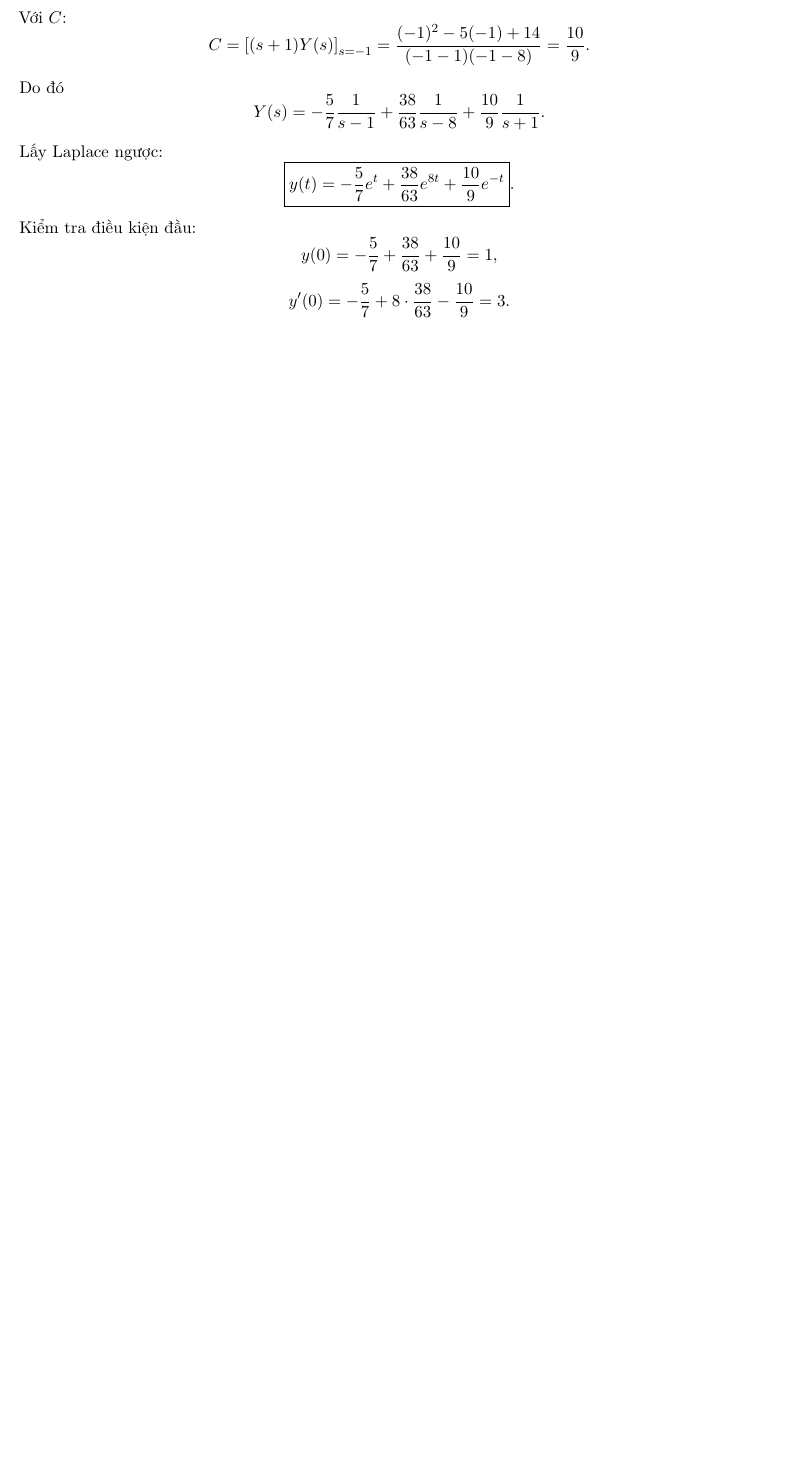
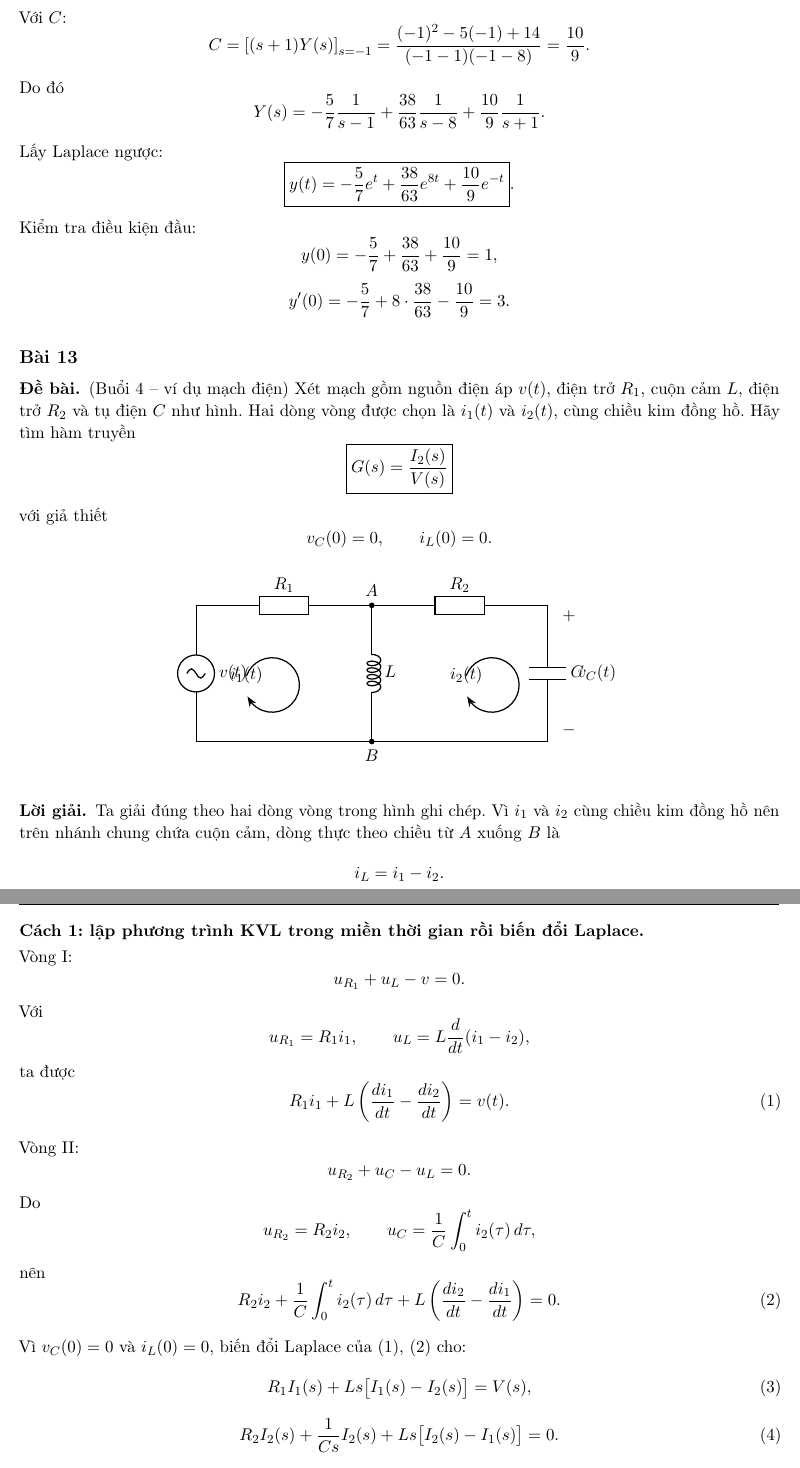
Before and after one commit to dt-thenf/lythuyetdieukhientudong, a LaTeX document (main.tex): part of page 9 of 9 before the commit and two parts of pages 9 and 10 of 11 after it, the two joined at a grey line, cut so that both start at the same text, the shorter picture padded with empty space. Compiled offline with pdfLaTeX.

Commit message:
docs: complete session 4 ODE and RLC transfer-function exercises

```diff
--- a/main.tex
+++ b/main.tex
@@ -671,3 +680,91 @@ y(0)=-\frac57+\frac{38}{63}+\frac{10}{9}=1,
 y'(0)=-\frac57+8\cdot\frac{38}{63}-\frac{10}{9}=3.
 \]
 
+
+\baitap{13}
+\debai
+(Buổi 4 -- ví dụ mạch điện) Xét mạch gồm nguồn điện áp $v(t)$, điện trở $R_1$, cuộn cảm $L$, điện trở $R_2$ và tụ điện $C$ như hình. Hai dòng vòng được chọn là $i_1(t)$ và $i_2(t)$, cùng chiều kim đồng hồ. Hãy tìm hàm truyền
+\[
+\boxed{G(s)=\frac{I_2(s)}{V(s)}}
+\]
+với giả thiết
+\[
+v_C(0)=0,\qquad i_L(0)=0.
+\]
+
+\begin{center}
+\begin{circuitikz}[european resistors, scale=1.0, transform shape, >=Stealth]
+  \coordinate (BL) at (0,0);
+  \coordinate (TL) at (0,3.1);
+  \coordinate (A)  at (4.0,3.1);
+  \coordinate (B)  at (4.0,0);
+  \coordinate (TR) at (8.0,3.1);
+  \coordinate (BR) at (8.0,0);
+
+  \draw (BL) to[sV,l_=$v(t)$] (TL)
+        to[R=$R_1$] (A) node[circ,label=above:$A$]{}
+        to[R=$R_2$] (TR)
+        to[C=$C$] (BR)
+        -- (B) node[circ,label=below:$B$]{}
+        -- (BL);
+
+  \draw (A) to[L=$L$] (B);
+
+  % Dòng vòng: cùng chiều kim đồng hồ.
+  \draw[->,thick] (1.15,1.50) arc[start angle=160,end angle=-155,radius=0.62];
+  \node at (1.15,1.50) {$i_1(t)$};
+
+  \draw[->,thick] (6.15,1.50) arc[start angle=160,end angle=-155,radius=0.62];
+  \node at (6.15,1.50) {$i_2(t)$};
+
+  % Điện áp tụ theo quy ước thụ động.
+  \node[right] at ($(TR)+(0.20,-0.25)$) {$+$};
+  \node[right] at ($(BR)+(0.20,0.25)$) {$-$};
+  \node[right] at (8.55,1.55) {$v_C(t)$};
+\end{circuitikz}
+\end{center}
+
+\loigiai
+Ta giải đúng theo hai dòng vòng trong hình ghi chép. Vì $i_1$ và $i_2$ cùng chiều kim đồng hồ nên trên nhánh chung chứa cuộn cảm, dòng thực theo chiều từ $A$ xuống $B$ là
+\[
+i_L=i_1-i_2.
+\]
+
+\textbf{Cách 1: lập phương trình KVL trong miền thời gian rồi biến đổi Laplace.}
+
+Vòng I:
+\[
+u_{R_1}+u_L-v=0.
+\]
+Với
+\[
+u_{R_1}=R_1i_1,\qquad
+u_L=L\frac{d}{dt}(i_1-i_2),
+\]
+ta được
+\[
+R_1i_1+L\left(\frac{di_1}{dt}-\frac{di_2}{dt}\right)=v(t). \tag{1}
+\]
+
+Vòng II:
+\[
+u_{R_2}+u_C-u_L=0.
+\]
+Do
+\[
+u_{R_2}=R_2i_2,\qquad
+u_C=\frac1C\int_0^t i_2(\tau)\,d\tau,
+\]
+nên
+\[
+R_2i_2+\frac1C\int_0^t i_2(\tau)\,d\tau
++L\left(\frac{di_2}{dt}-\frac{di_1}{dt}\right)=0. \tag{2}
+\]
+
+Vì $v_C(0)=0$ và $i_L(0)=0$, biến đổi Laplace của (1), (2) cho:
+\[
+R_1I_1(s)+Ls\big[I_1(s)-I_2(s)\big]=V(s), \tag{3}
+\]
+\[
+R_2I_2(s)+\frac{1}{Cs}I_2(s)
++Ls\big[I_2(s)-I_1(s)\big]=0. \tag{4}
```
Also changed, not shown: main.tex (84 more changed lines).
